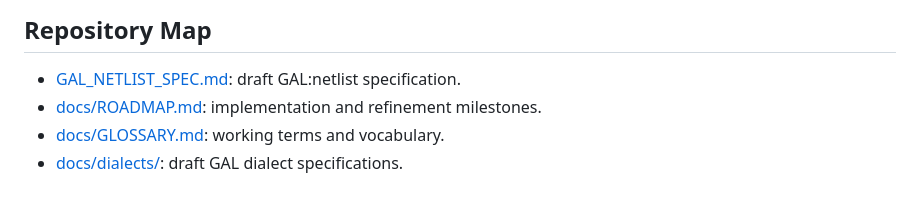
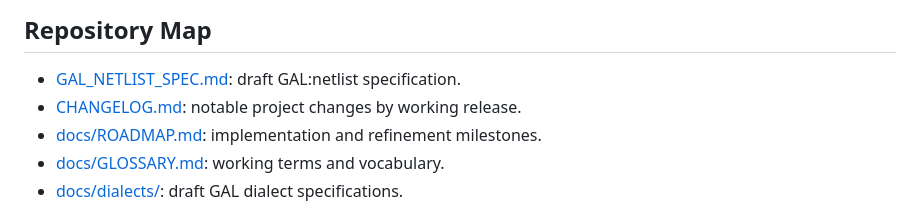
Before and after one commit to H-XX-D/GAL.Graph_Abstraction_Layer, a Markdown page: README.md, the part around the change. Drawn GitHub-style.

Commit message:
Add changelog

```diff
--- a/README.md
+++ b/README.md
@@ -49,6 +49,7 @@ gal convert starter.hal.gal --to dot
 ## Repository Map
 
 - [GAL_NETLIST_SPEC.md](GAL_NETLIST_SPEC.md): draft GAL:netlist specification.
+- [CHANGELOG.md](CHANGELOG.md): notable project changes by working release.
 - [docs/ROADMAP.md](docs/ROADMAP.md): implementation and refinement milestones.
 - [docs/GLOSSARY.md](docs/GLOSSARY.md): working terms and vocabulary.
 - [docs/dialects/](docs/dialects/): draft GAL dialect specifications.
```
Also changed, not shown: CHANGELOG.md (added, +57 -0 lines).
